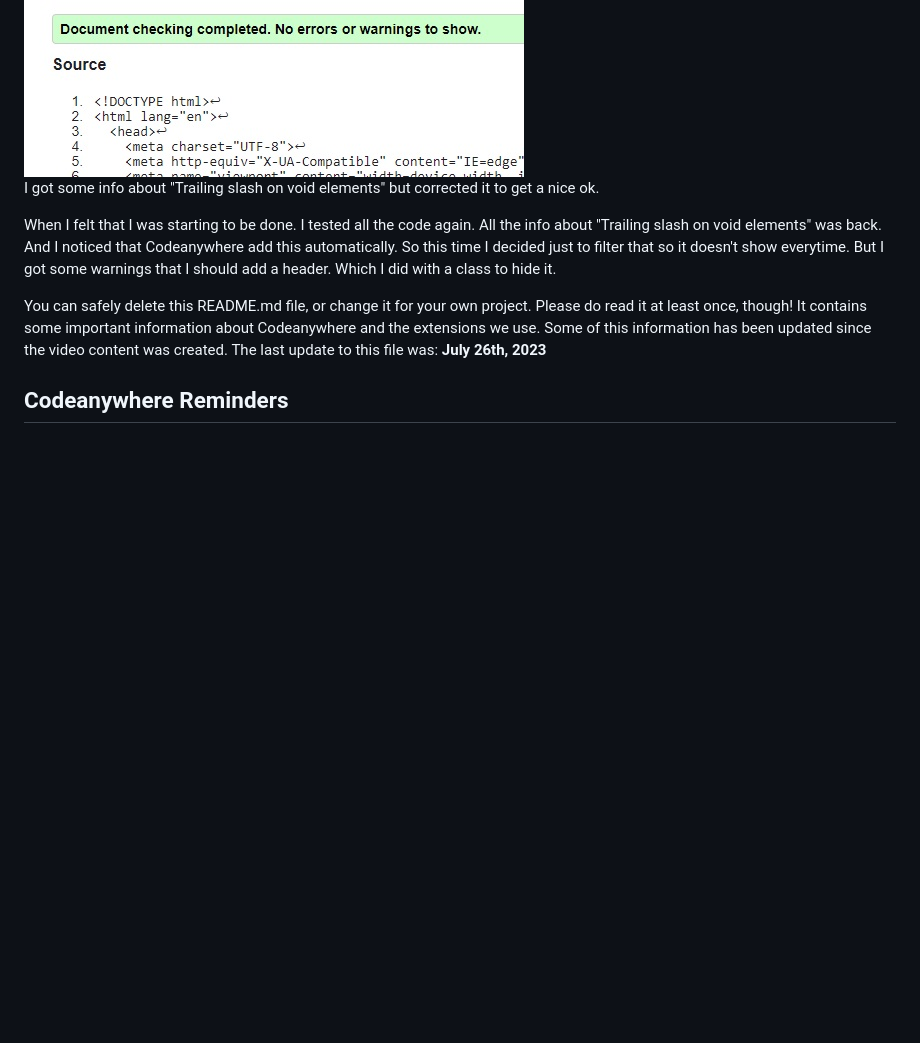
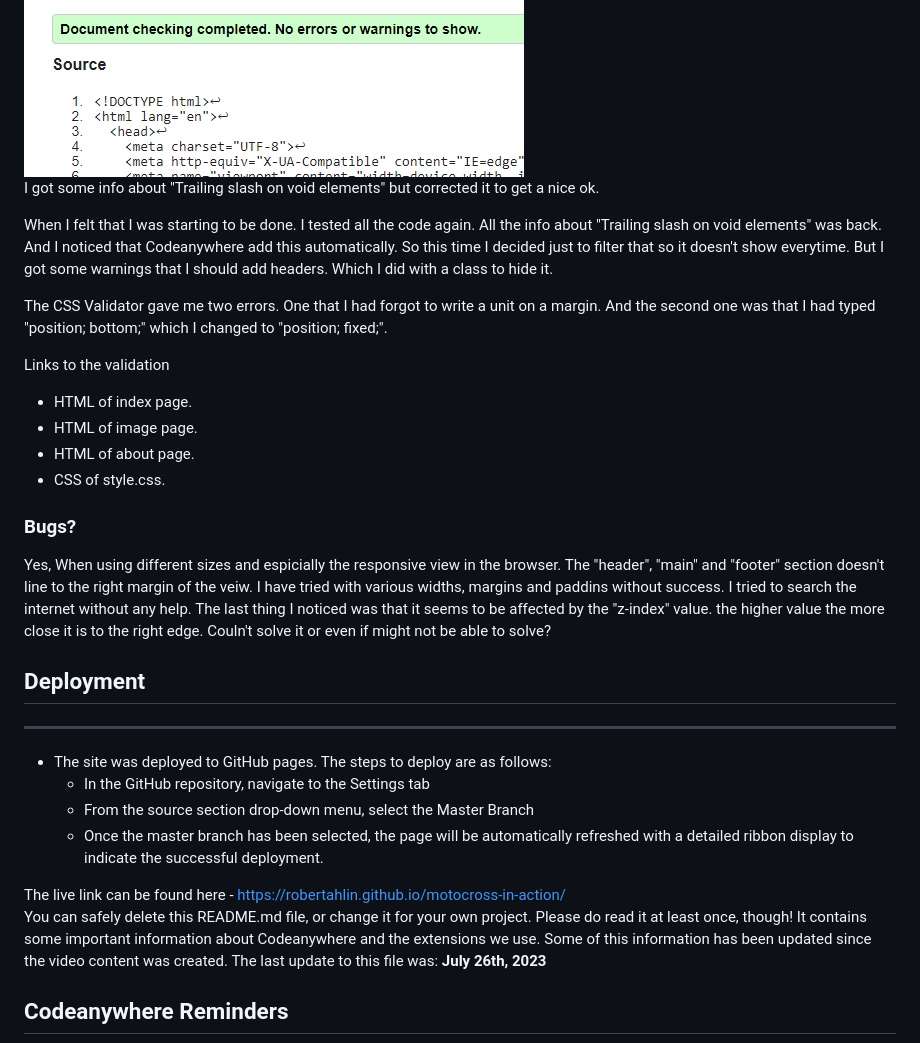
Before and after one commit to RobertAhlin/motocross-in-action, a Markdown page: README.md, the part around the change. Drawn GitHub-style; blank space fills up the shorter version.

```diff
--- a/README.md
+++ b/README.md
@@ -63,9 +63,33 @@ I got some info about "Trailing slash on void elements" but corrected it to get
 
 When I felt that I was starting to be done. I tested all the code again.
 All the info about "Trailing slash on void elements" was back. And I noticed that Codeanywhere add this automatically. So this time I decided just to filter that so it doesn't show everytime.
-But I got some warnings that I should add a header. Which I did with a class to hide it.
+But I got some warnings that I should add headers. Which I did with a class to hide it.
 
+The CSS Validator gave me two errors. One that I had forgot to write a unit on a margin. And the second one was that I had typed "position; bottom;"
+which I changed to "position; fixed;".
 
+Links to the validation
+<ul>
+<li> HTML of index page.</li>
+<li> HTML of image page.</li>
+<li> HTML of about page.</li>
+<li> CSS of style.css.</li>
+</ul>
+
+### Bugs?
+Yes, When using different sizes and espicially the responsive view in the browser. The "header", "main" and "footer" section doesn't line to the right margin of the veiw. I have tried with various widths, margins and paddins without success. I tried to search the internet without any help. The last thing I noticed was that it seems to be affected by the "z-index" value. the higher value the more close it is to the right edge. Couln't solve it or even if might not be able to solve?
+
+## Deployment
+---
+<ul>
+<li>The site was deployed to GitHub pages. The steps to deploy are as follows:</li>
+<ul>
+<li>In the GitHub repository, navigate to the Settings tab</li>
+<li>From the source section drop-down menu, select the Master Branch</li>
+<li>Once the master branch has been selected, the page will be automatically refreshed with a detailed ribbon display to indicate the successful deployment.</li>
+</ul>
+</ul>
+The live link can be found here - <a href="https://robertahlin.github.io/motocross-in-action/" target="_blank">https://robertahlin.github.io/motocross-in-action/</a>
 
 You can safely delete this README.md file, or change it for your own project. Please do read it at least once, though! It contains some important information about Codeanywhere and the extensions we use. Some of this information has been updated since the video content was created. The last update to this file was: **July 26th, 2023**
 
```
